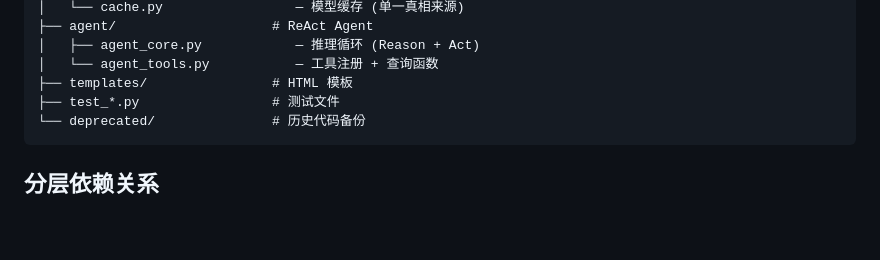
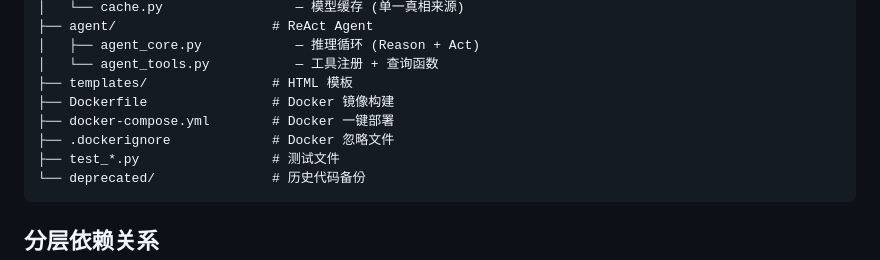
Before and after one commit to cloudy-one1/job-cosine., a Markdown page: README.md, the part around the change. Rendered like a GitHub page; blank space fills up the shorter version.

Commit message:
docs: README 项目结构树补充 Docker 文件

````diff
--- a/README.md
+++ b/README.md
@@ -26,6 +26,9 @@ project1/
 │   ├── agent_core.py            — 推理循环 (Reason + Act)
 │   └── agent_tools.py           — 工具注册 + 查询函数
 ├── templates/                # HTML 模板
+├── Dockerfile                # Docker 镜像构建
+├── docker-compose.yml        # Docker 一键部署
+├── .dockerignore             # Docker 忽略文件
 ├── test_*.py                 # 测试文件
 └── deprecated/               # 历史代码备份
 ```
````
